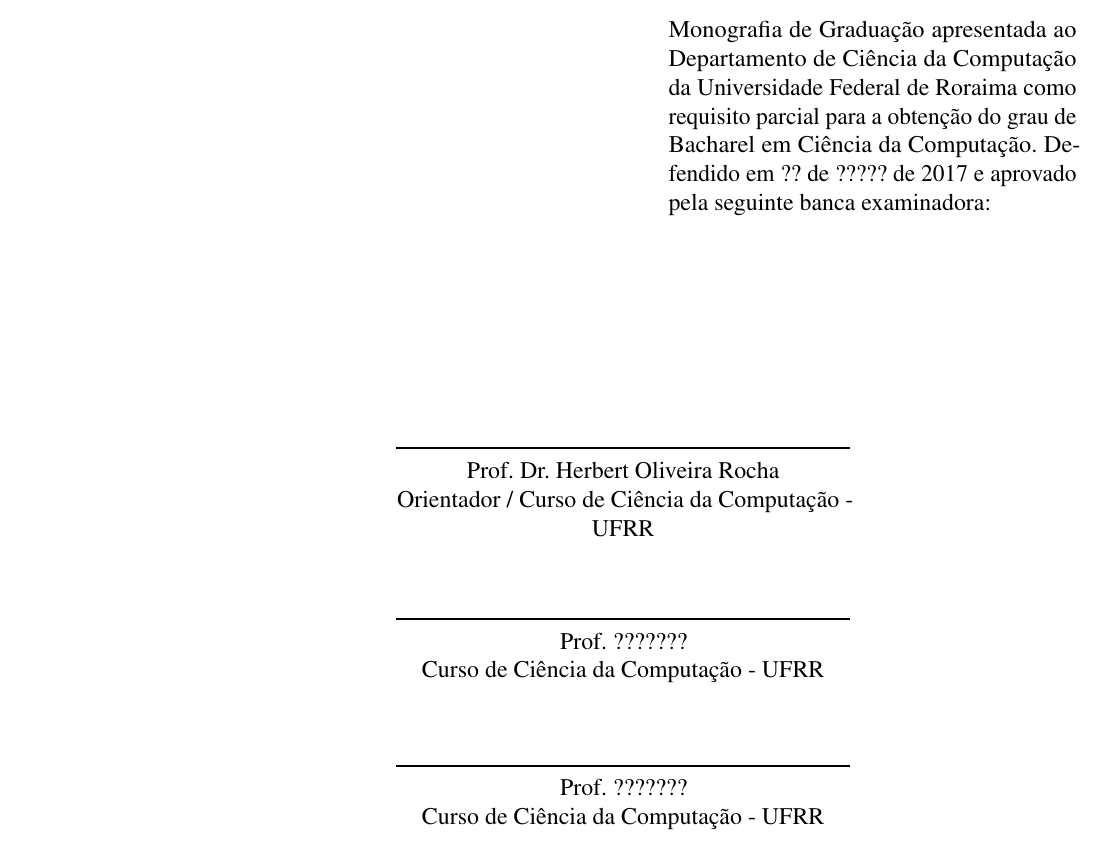
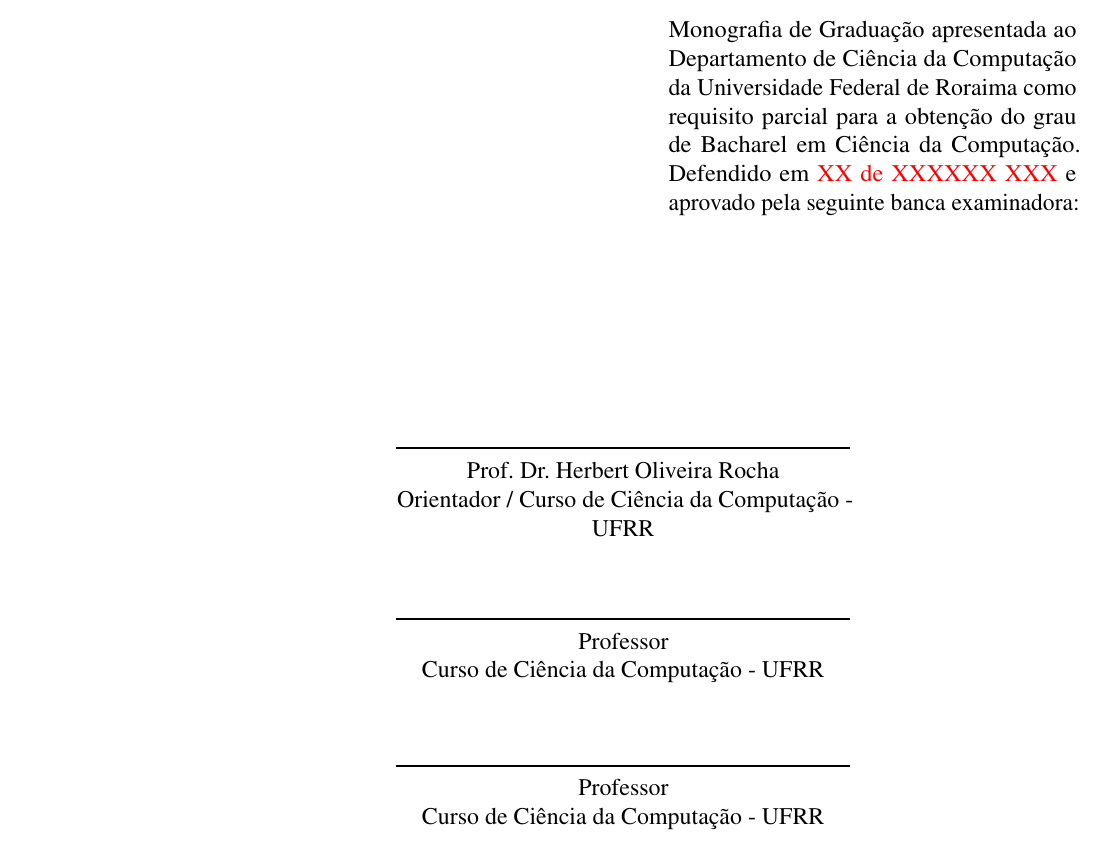
Before and after one commit to rodrigost23/tcc, a LaTeX thesis (main.tex, which reads abntex_dcc_ufrr.sty): part of page 3 of 22, cut so that both start at the same text. Compiled offline with pdfLaTeX.

Commit message:
Update on Overleaf.

```diff
--- a/abntex_dcc_ufrr.sty
+++ b/abntex_dcc_ufrr.sty
@@ -110,7 +110,7 @@
 \newcommand{\orientadorBanca}{Professor Orientador}
 \newcommand{\cienciaComputacaoUFRR}{Curso de Ciência da Computação - UFRR}
 
-\newcommand{\dataDefesa}{\textcolor{red}{XX de XXXXXX XXX}}%TODO: COLOCAR DATA
+\newcommand{\dataDefesa}{\textcolor{red}{XX de XXXXXX XXX}}
 \newcommand{\imprimirfolhadeaprovacao}{
 \begin{folhadeaprovacao}
 
--- a/main.tex
+++ b/main.tex
@@ -1,22 +1,18 @@
-% Apresentacao
-% ------------------------------------------------------------------------
-% ------------------------------------------------------------------------
-
 \documentclass[
 	% -- opções da classe memoir --
 	12pt,				% tamanho da fonte
-	%openright,			% capítulos começam em pág ímpar (insere página vazia caso preciso)
-	%twoside,			% para impressão em verso e anverso. Oposto a oneside
+	%openright,			% capítulos começam em pág ímpar
+	%twoside,			% para verso e anverso. Oposto a oneside
     oneside,
 	a4paper,			% tamanho do papel.
 	% -- opções da classe abntex2 --
-	chapter=TITLE,		% títulos de capítulos convertidos em letras maiúsculas
-	%section=TITLE,		% títulos de seções convertidos em letras maiúsculas
-	%subsection=TITLE,	% títulos de subseções convertidos em letras maiúsculas
-	%subsubsection=TITLE,% títulos de subsubseções convertidos em letras maiúsculas
+	chapter=TITLE,		% títulos de capítulos em letras maiúsculas
+	%section=TITLE,		% títulos de seções em letras maiúsculas
+	%subsection=TITLE,	% títulos de subseções em letras maiúsculas
+	%subsubsection=TITLE,% títulos de subsubseções em letras maiúsculas
 	% -- opções do pacote babel --
 	english,			% idioma adicional para hifenização
-	% french,				% idioma adicional para hifenização
+	% french,			% idioma adicional para hifenização
 	% spanish,			% idioma adicional para hifenização
 	brazil				% o último idioma é o principal do documento
 	]{abntex2}
@@ -38,18 +34,20 @@
 \usepackage{graphicx}			% Inclusão de gráficos
 \usepackage{microtype} 			% para melhorias de justificação
 \usepackage{todonotes}
-\reversemarginpar % Coloca as anotações do lado esquerdo
+\reversemarginpar 				% Coloca as anotações do lado esquerdo
 \setlength{\marginparwidth}{2.8cm}
 
 
 \definecolor{algColor}{RGB}{255,206,206} % rgb(255, 206, 206)
 
+% ---
 % Pacotes para algoritmos/pseudo-código
+% ---
 \usepackage{listings}
 
 \renewcommand{\lstlistingname}{Programa}
 
-\lstset{ %Formatting for code in appendix
+\lstset{ % Formatação do  pseudo-código
     language=C,
     basicstyle=\footnotesize,
     numbers=left,
@@ -186,14 +185,14 @@
 % ---
 
 %-- Informações de dado para a FOLHA DE APROVAÇÃO
-\renewcommand{\dataDefesa}{?? de ????? de 2017}%TODO:Data de defesa
+%\renewcommand{\dataDefesa}{?? de ????? de 2017}%TODO:Data de defesa
 \renewcommand{\orientadorBanca}{Prof.\ Dr.\ Herbert Oliveira Rocha}
-\renewcommand{\primeiroMembroBanca}{Prof.\ ???????}%TODO:Membros da banca
-\renewcommand{\segundoMembroBanca}{Prof.\ ???????}
+%\renewcommand{\primeiroMembroBanca}{Prof.\ ???????}%TODO:Membros da banca
+%\renewcommand{\segundoMembroBanca}{Prof.\ ???????}
 
 % ---
 % Configurações de aparência do PDF final
-
+% ---
 % informações do PDF
 \makeatletter
 \hypersetup{
```
Also changed, not shown: main.tex (53 more changed lines).
